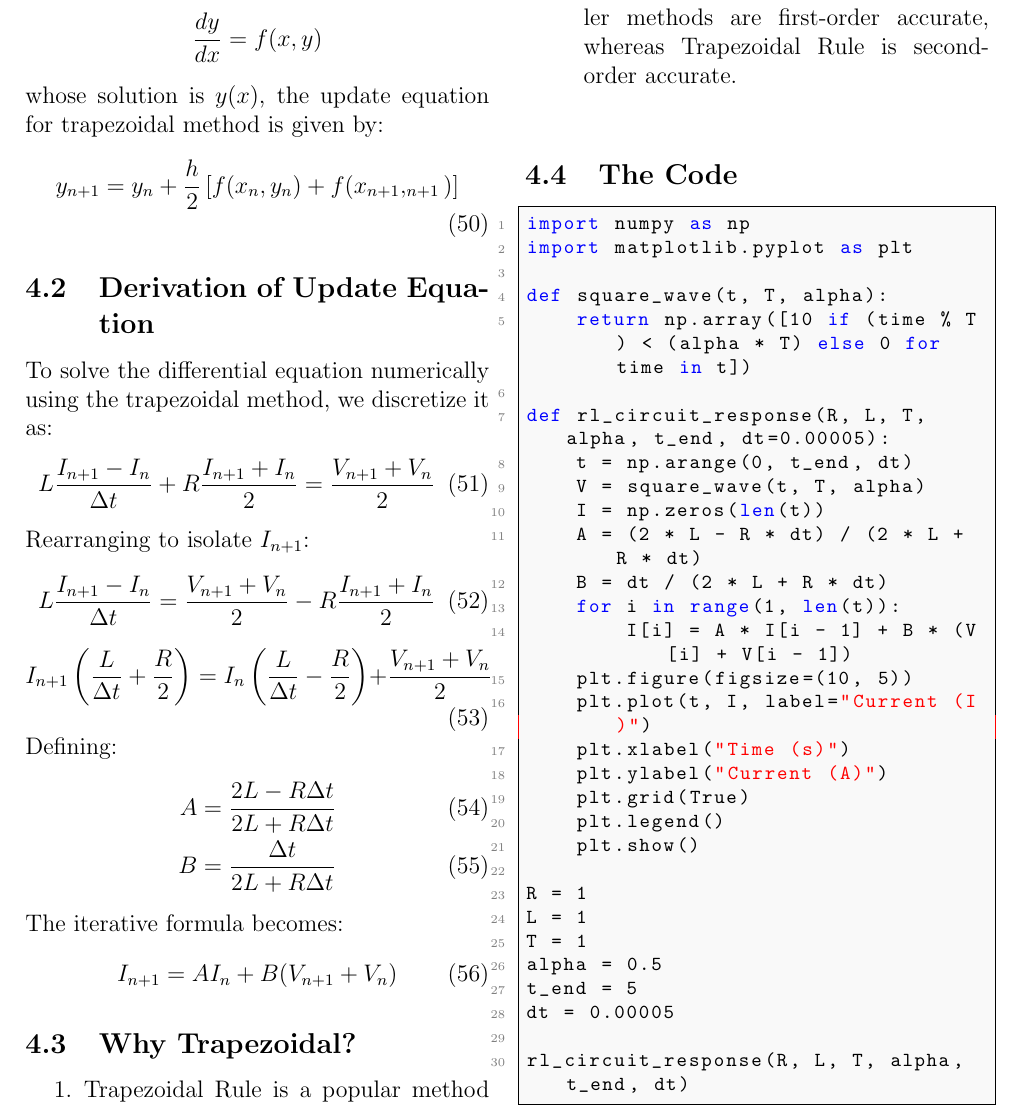
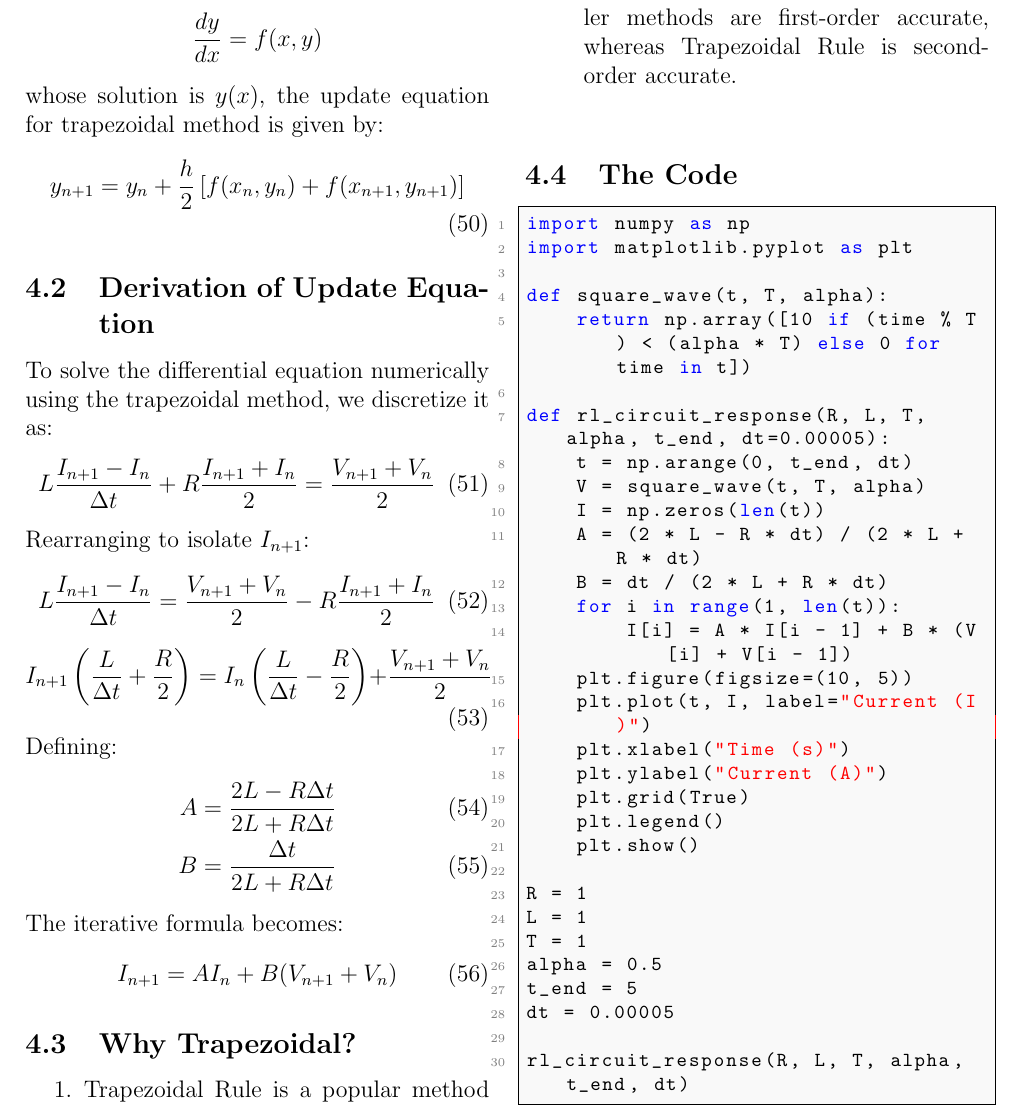
Before and after one commit to mandara-h/EE1060, a LaTeX paper (Report/main.tex, which reads Report/sections/4_numerical.tex): part of page 9 of 17, cut so that both start at the same text. Compiled offline with pdfLaTeX.

Commit message:
trapezoidal rule - typo fix

```diff
--- a/Report/sections/4_numerical.tex
+++ b/Report/sections/4_numerical.tex
@@ -10,7 +10,7 @@
 \subsection{Trapezoidal Rule}
 For a differential equation $$\frac{dy}{dx} = f(x,y)$$ whose solution is $y(x)$, the update equation for trapezoidal method is given by:
 \begin{align}
-    y_{n+1} = y_n + \frac{h}{2}\left[ f(x_n,y_n) + f(x_{n+1},_{n+1}) \right]
+    y_{n+1} = y_n + \frac{h}{2}\left[ f(x_n,y_n) + f(x_{n+1},y_{n+1}) \right]
 \end{align}
 \subsection{Derivation of Update Equation}
 To solve the differential equation numerically using the trapezoidal method, we discretize it as:
```
